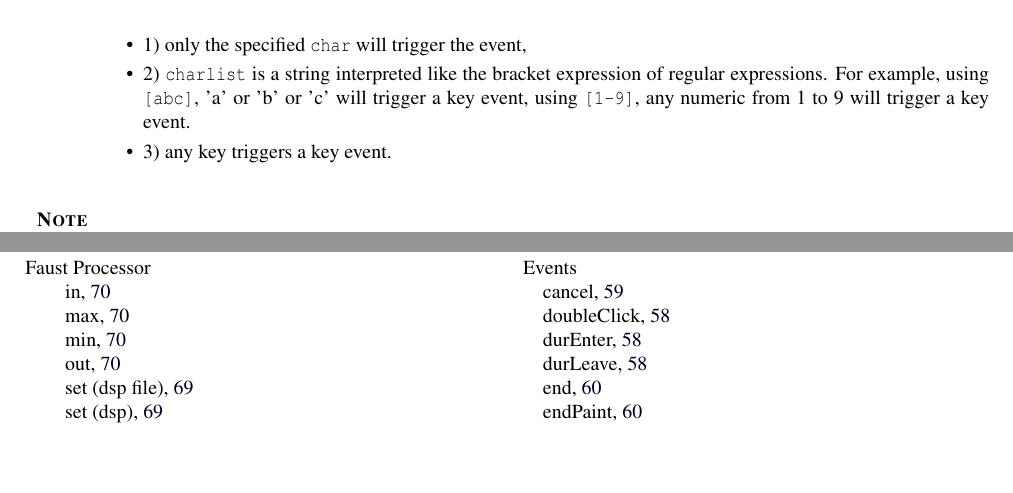
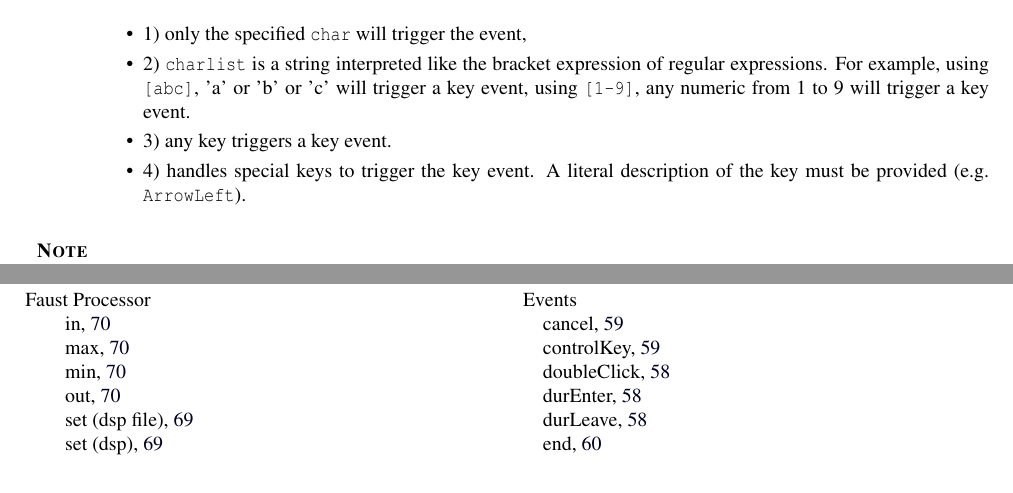
Before and after one commit to grame-cncm/inscodedoc, a LaTeX thesis (latex/OSCMsg.tex): two parts of pages 65 and 92 of 95, joined at a grey line, cut so that both start at the same text. Compiled offline with pdfLaTeX.

Commit message:
key events documentation

```diff
--- a/latex/OSCMsg.tex
+++ b/latex/OSCMsg.tex
@@ -3278,13 +3278,19 @@ Keyboard events are triggered by pressing or releasing a key on the keyboard.
 \index{Interaction!Events!keyUp}
 
 \begin{rail}
-keyEvent : 	('keyDown' | 'keyUp') ([1] char | [2] '[' charlist ']' | [3] '*')
+keyEvent : 	('keyDown' | 'keyUp') ([1] char | [2] '[' charlist ']' | [3] '*' | [4] controlKey)
+\end{rail}
+
+\index{Interaction!Events!controlKey}
+\begin{rail}
+controlKey : 'ArrowLeft' | 'ArrowRight' | 'ArrowUp' | 'ArrowDown'
 \end{rail}
 
 \begin{itemize}
 \item 1) only the specified \OSC{char} will trigger the event,
 \item 2) \OSC{charlist} is a string interpreted like the bracket expression of regular expressions. For example, using \OSC{[abc]}, 'a' or 'b' or 'c' will trigger a key event, using \OSC{[1-9]}, any numeric from 1 to 9 will trigger a key event.
 \item 3) any key triggers a key event.
+\item 4) handles special keys to trigger the key event. A literal description of the key must be provided (e.g. \OSC{ArrowLeft}).
 \end{itemize}
 
 \note\\
```
